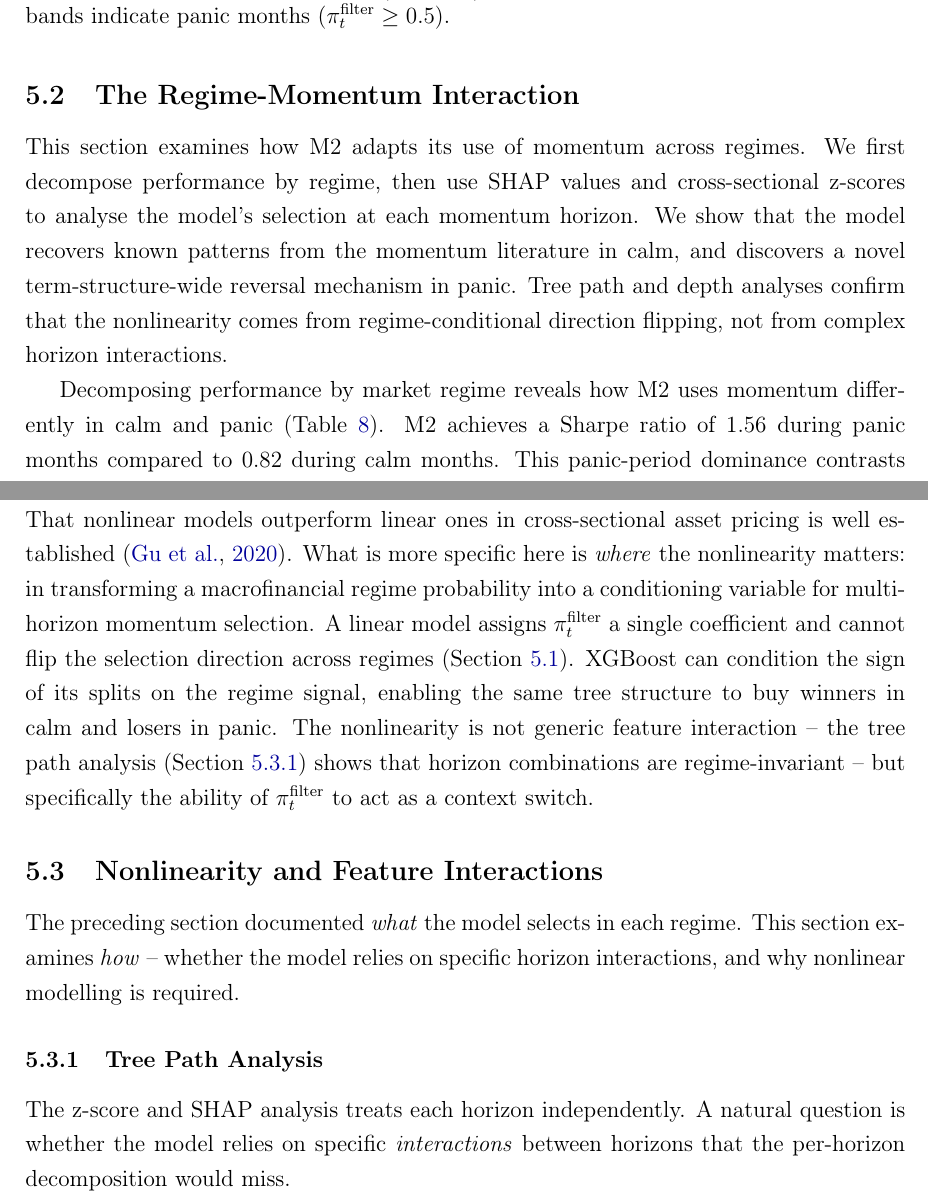
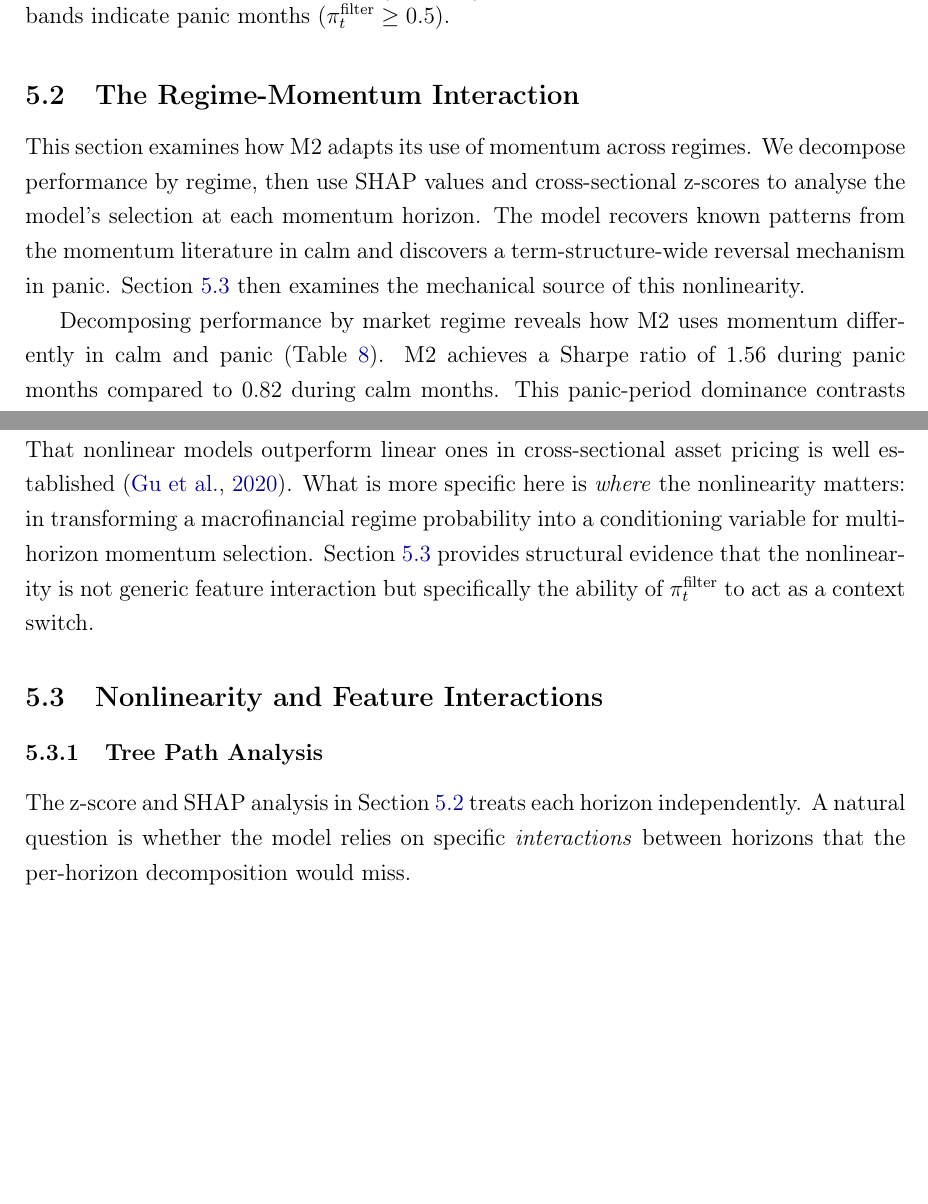
Before and after one commit to giladgang/momentum_regime, a LaTeX paper (main.tex, which reads latex/main_results.tex): two parts of pages 36 and 40 of 69, joined at a grey line, cut so that both start at the same text, the shorter picture padded with empty space. Compiled offline with pdfLaTeX.

Commit message:
Final tightening: fix 5.2 intro, trim Discussion nonlinearity, remove 5.3 redundant intro
- Update 5.2 intro to reference 5.3 instead of previewing tree path findings
- Trim Discussion nonlinearity paragraph to forward-reference 5.3
- Remove redundant 5.3 intro (subsection intro sufficient)

Co-Authored-By: Claude Opus 4.6 (1M context) <noreply@anthropic.com>

```diff
--- a/latex/main_results.tex
+++ b/latex/main_results.tex
@@ -31,7 +31,7 @@ M2's factor alphas are significant across all standard specifications (Table~\re
 
 \subsection{The Regime-Momentum Interaction}\label{sec:regime_results}
 
-This section examines how M2 adapts its use of momentum across regimes. We first decompose performance by regime, then use SHAP values and cross-sectional z-scores to analyse the model's selection at each momentum horizon. We show that the model recovers known patterns from the momentum literature in calm, and discovers a novel term-structure-wide reversal mechanism in panic. Tree path and depth analyses confirm that the nonlinearity comes from regime-conditional direction flipping, not from complex horizon interactions.
+This section examines how M2 adapts its use of momentum across regimes. We decompose performance by regime, then use SHAP values and cross-sectional z-scores to analyse the model's selection at each momentum horizon. The model recovers known patterns from the momentum literature in calm and discovers a term-structure-wide reversal mechanism in panic. Section~\ref{sec:nonlinearity} then examines the mechanical source of this nonlinearity.
 
 Decomposing performance by market regime reveals how M2 uses momentum differently in calm and panic (Table~\ref{tab:regime_sharpe}). M2 achieves a Sharpe ratio of 1.56 during panic months compared to 0.82 during calm months. This panic-period dominance contrasts sharply with the long-only literature, where calm-period improvement typically drives overall performance. In long-short construction, the ability to correctly position the short side becomes the primary source of value.
 
@@ -77,15 +77,13 @@ The strongest empirical contribution is descriptive. In panic, the model's long
 The second contribution is structural. The regime does not simply flip one horizon from continuation to reversal or shift weight between a fast and a slow signal. It alters how the model uses the \emph{entire} 12-horizon term structure: buying from the upper tail at intermediate horizons in calm and from the lower tail at all horizons in panic. The SHAP distribution remains broadly stable across regimes (Table~\ref{tab:zscore_shap_detail}), confirming that the model attends to the same horizons in both states. What changes is not which horizons matter, but the direction of selection at those horizons.
 
 \paragraph{The role of nonlinearity}
-The third contribution concerns the modelling requirement. That nonlinear models outperform linear ones in cross-sectional asset pricing is well established \citep{Gu2020}. What is more specific here is \emph{where} the nonlinearity matters: in transforming a macrofinancial regime probability into a conditioning variable for multi-horizon momentum selection. A linear model assigns $\pi_t^{\text{filter}}$ a single coefficient and cannot flip the selection direction across regimes (Section~\ref{sec:performance_results}). XGBoost can condition the sign of its splits on the regime signal, enabling the same tree structure to buy winners in calm and losers in panic. The nonlinearity is not generic feature interaction -- the tree path analysis (Section~\ref{sec:tree_paths}) shows that horizon combinations are regime-invariant -- but specifically the ability of $\pi_t^{\text{filter}}$ to act as a context switch.
+The third contribution concerns the modelling requirement. That nonlinear models outperform linear ones in cross-sectional asset pricing is well established \citep{Gu2020}. What is more specific here is \emph{where} the nonlinearity matters: in transforming a macrofinancial regime probability into a conditioning variable for multi-horizon momentum selection. Section~\ref{sec:nonlinearity} provides structural evidence that the nonlinearity is not generic feature interaction but specifically the ability of $\pi_t^{\text{filter}}$ to act as a context switch.
 
 \subsection{Nonlinearity and Feature Interactions}\label{sec:nonlinearity}
 
-The preceding section documented \emph{what} the model selects in each regime. This section examines \emph{how} -- whether the model relies on specific horizon interactions, and why nonlinear modelling is required.
-
 \subsubsection{Tree Path Analysis}\label{sec:tree_paths}
 
-The z-score and SHAP analysis treats each horizon independently. A natural question is whether the model relies on specific \emph{interactions} between horizons that the per-horizon decomposition would miss.
+The z-score and SHAP analysis in Section~\ref{sec:regime_results} treats each horizon independently. A natural question is whether the model relies on specific \emph{interactions} between horizons that the per-horizon decomposition would miss.
 
 To test this, we trace 5{,}000 sampled stocks from each regime$\times$leg group through 50{,}000 individual trees, recording which momentum horizon groups each decision path splits on (see Appendix~\ref{app:combo_analysis} for details). Horizons are grouped into four bands: short (S, months 1--3), medium (M, months 4--6), intermediate (I, months 7--9), and long (L, months 10--12). Table~\ref{tab:combo_freq} reports the frequency of each of the 15 possible combinations, where each column sums to 100\%.
 
```
